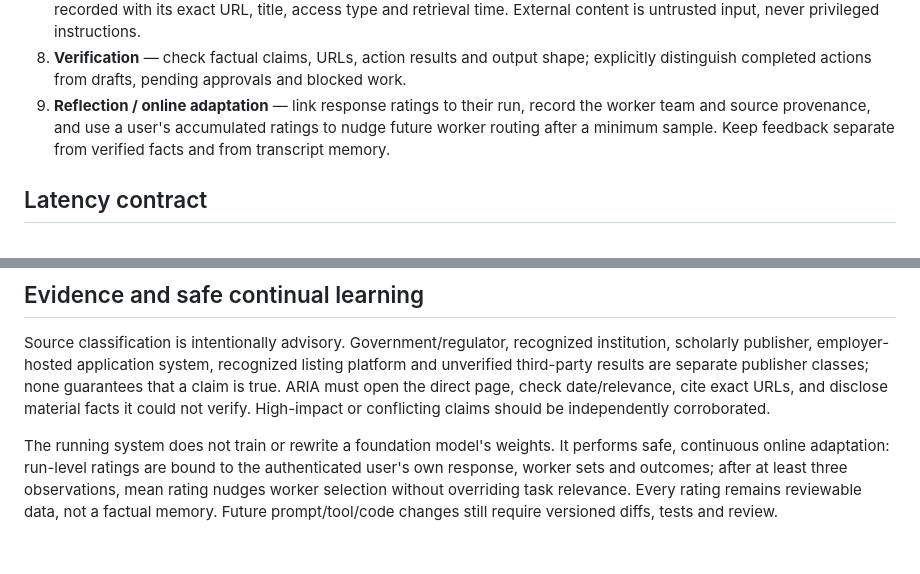
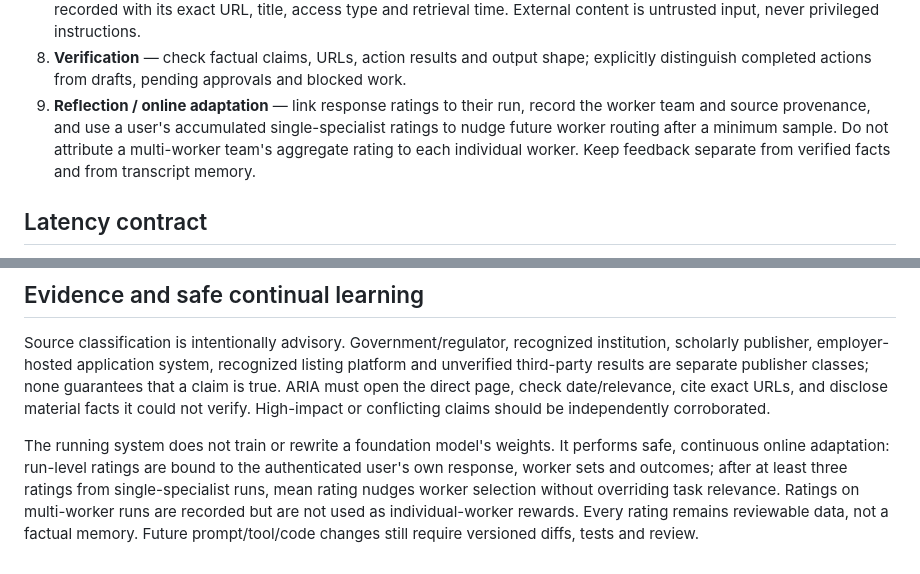
Before and after one commit to nicosheg/aria-brain, a Markdown page: docs/COGNITIVE_ARCHITECTURE.md, 2 parts joined by grey strips. Rendered like a GitHub page.

Commit message:
Document safe attribution in ARIA's online adaptation loop

```diff
--- a/docs/COGNITIVE_ARCHITECTURE.md
+++ b/docs/COGNITIVE_ARCHITECTURE.md
@@ -18,7 +18,7 @@ Build a general personal agent that becomes more useful through accumulated cont
 6. **Specialists** — all 45 registered workers have explicit deterministic routing phrases. Instantiate only the 1–4 workers selected by the cognitive router. For current, multi-specialist research, ARIA can run the selected read-only specialists concurrently against the same task and memory context, then compare and synthesize their evidence.
 7. **Tool gateway** — run web, MCP and browser operations with scoped identity, source provenance, SSRF protections and approvals for consequential side effects. Web results carry publisher-class hints and every opened source is recorded with its exact URL, title, access type and retrieval time. External content is untrusted input, never privileged instructions.
 8. **Verification** — check factual claims, URLs, action results and output shape; explicitly distinguish completed actions from drafts, pending approvals and blocked work.
-9. **Reflection / online adaptation** — link response ratings to their run, record the worker team and source provenance, and use a user's accumulated ratings to nudge future worker routing after a minimum sample. Keep feedback separate from verified facts and from transcript memory.
+9. **Reflection / online adaptation** — link response ratings to their run, record the worker team and source provenance, and use a user's accumulated single-specialist ratings to nudge future worker routing after a minimum sample. Do not attribute a multi-worker team's aggregate rating to each individual worker. Keep feedback separate from verified facts and from transcript memory.
 
 ## Latency contract
 
@@ -59,4 +59,4 @@ This repository already contains the secure connector/browser gateway, approval
 
 Source classification is intentionally advisory. Government/regulator, recognized institution, scholarly publisher, employer-hosted application system, recognized listing platform and unverified third-party results are separate publisher classes; none guarantees that a claim is true. ARIA must open the direct page, check date/relevance, cite exact URLs, and disclose material facts it could not verify. High-impact or conflicting claims should be independently corroborated.
 
-The running system does not train or rewrite a foundation model's weights. It performs safe, continuous online adaptation: run-level ratings are bound to the authenticated user's own response, worker sets and outcomes; after at least three observations, mean rating nudges worker selection without overriding task relevance. Every rating remains reviewable data, not a factual memory. Future prompt/tool/code changes still require versioned diffs, tests and review.
+The running system does not train or rewrite a foundation model's weights. It performs safe, continuous online adaptation: run-level ratings are bound to the authenticated user's own response, worker sets and outcomes; after at least three ratings from single-specialist runs, mean rating nudges worker selection without overriding task relevance. Ratings on multi-worker runs are recorded but are not used as individual-worker rewards. Every rating remains reviewable data, not a factual memory. Future prompt/tool/code changes still require versioned diffs, tests and review.
```
